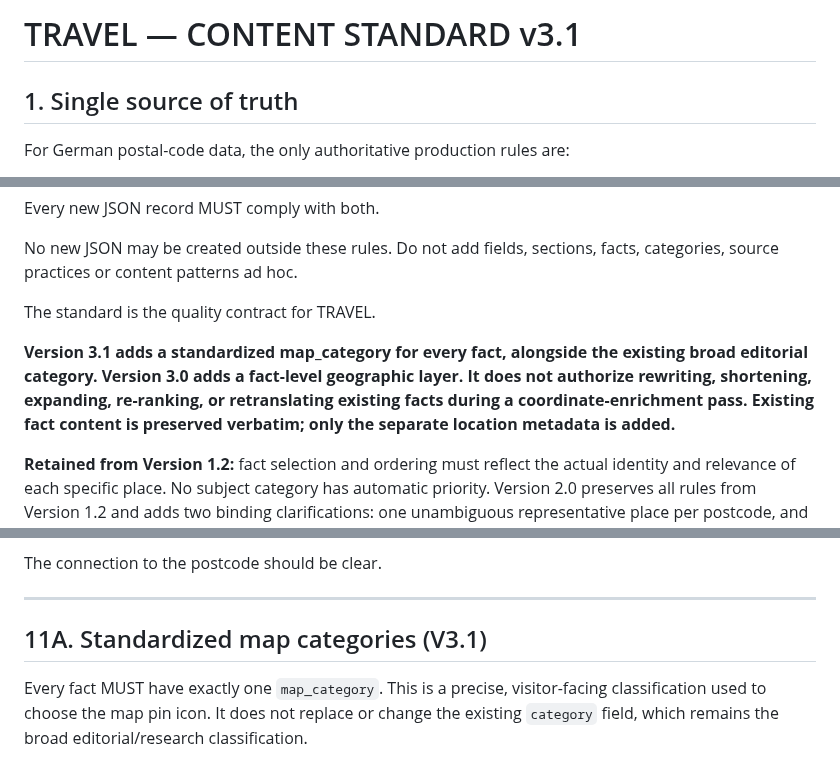
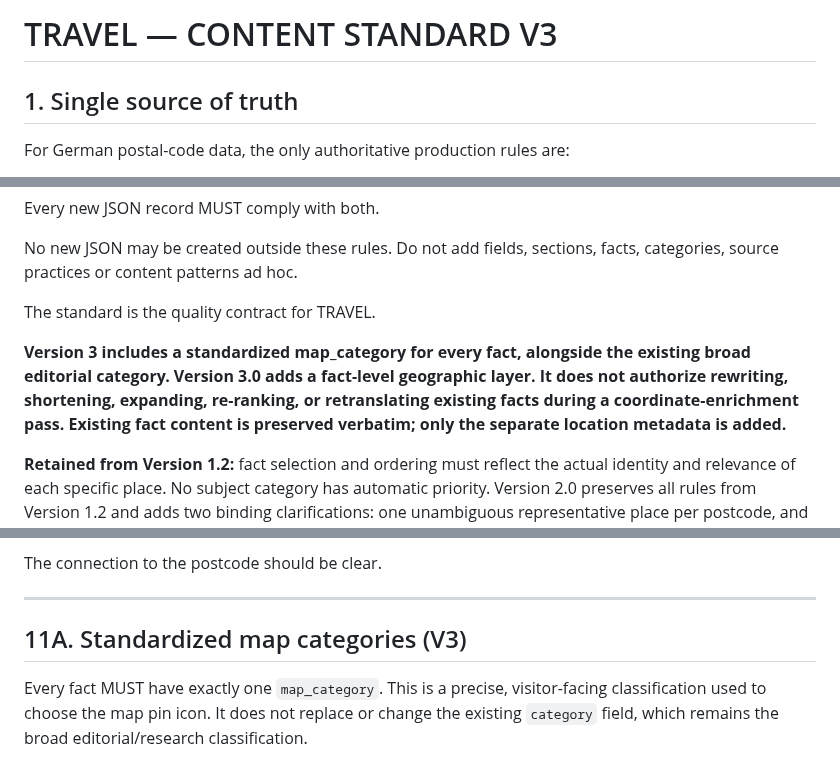
Before and after one commit to Wildwavestylez/travel, a Markdown page: data/germany/CONTENT_STANDARD.md, 3 parts joined by grey strips. GitHub-like rendering.

Commit message:
Consolidate map category rules into Content Standard V3

```diff
--- a/data/germany/CONTENT_STANDARD.md
+++ b/data/germany/CONTENT_STANDARD.md
@@ -1,4 +1,4 @@
-# TRAVEL — CONTENT STANDARD v3.1
+# TRAVEL — CONTENT STANDARD V3
 
 ## 1. Single source of truth
 
@@ -13,7 +13,7 @@ No new JSON may be created outside these rules. Do not add fields, sections, fac
 
 The standard is the quality contract for TRAVEL.
 
-**Version 3.1 adds a standardized map_category for every fact, alongside the existing broad editorial category. Version 3.0 adds a fact-level geographic layer. It does not authorize rewriting, shortening, expanding, re-ranking, or retranslating existing facts during a coordinate-enrichment pass. Existing fact content is preserved verbatim; only the separate location metadata is added.**
+**Version 3 includes a standardized map_category for every fact, alongside the existing broad editorial category. Version 3.0 adds a fact-level geographic layer. It does not authorize rewriting, shortening, expanding, re-ranking, or retranslating existing facts during a coordinate-enrichment pass. Existing fact content is preserved verbatim; only the separate location metadata is added.**
 
 **Retained from Version 1.2:** fact selection and ordering must reflect the actual identity and relevance of each specific place. No subject category has automatic priority. Version 2.0 preserves all rules from Version 1.2 and adds two binding clarifications: one unambiguous representative place per postcode, and target-language explanations for local names and cultural references.
 
@@ -310,7 +310,7 @@ The connection to the postcode should be clear.
 
 ---
 
-## 11A. Standardized map categories (V3.1)
+## 11A. Standardized map categories (V3)
 
 Every fact MUST have exactly one `map_category`. This is a precise, visitor-facing classification used to choose the map pin icon. It does not replace or change the existing `category` field, which remains the broad editorial/research classification.
 
```
